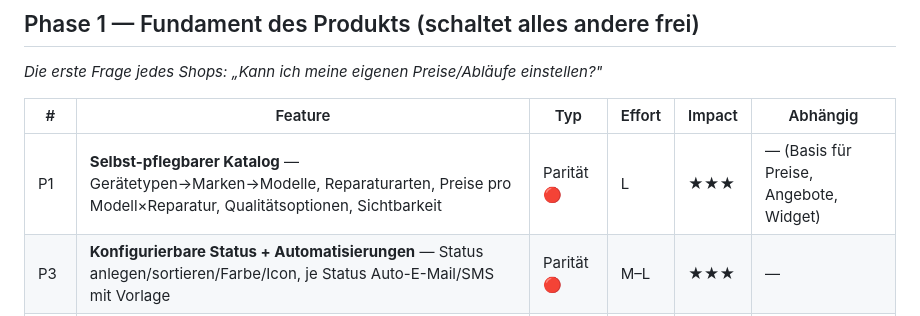
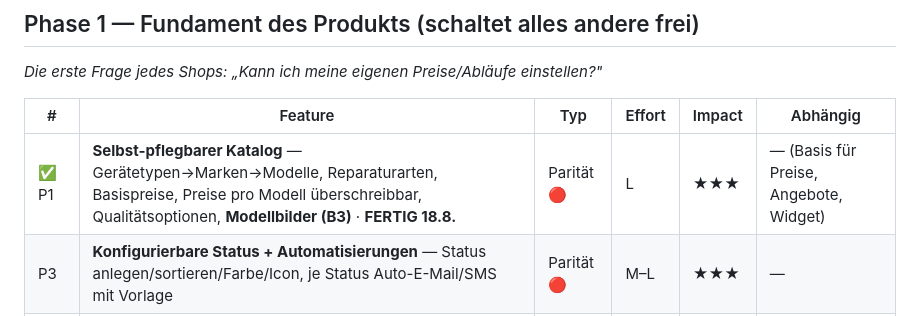
Before and after one commit to singh-oss/reparado, a Markdown page: ROADMAP.md, the part around the change. GitHub-like rendering.

Commit message:
Roadmap: P1 (Katalog) + B3 (Modellbilder) als fertig markiert

```diff
--- a/ROADMAP.md
+++ b/ROADMAP.md
@@ -34,7 +34,7 @@ Wachstums-Motoren (Versandreparatur, B2B, Forecast) · **Echtes System** (DB, Au
 
 | # | Feature | Typ | Effort | Impact | Abhängig |
 |---|---|---|---|---|---|
-| P1 | **Selbst-pflegbarer Katalog** — Gerätetypen→Marken→Modelle, Reparaturarten, Preise pro Modell×Reparatur, Qualitätsoptionen, Sichtbarkeit | Parität 🔴 | L | ★★★ | — (Basis für Preise, Angebote, Widget) |
+| ✅ P1 | **Selbst-pflegbarer Katalog** — Gerätetypen→Marken→Modelle, Reparaturarten, Basispreise, Preise pro Modell überschreibbar, Qualitätsoptionen, **Modellbilder (B3)** · **FERTIG 18.8.** | Parität 🔴 | L | ★★★ | — (Basis für Preise, Angebote, Widget) |
 | P3 | **Konfigurierbare Status + Automatisierungen** — Status anlegen/sortieren/Farbe/Icon, je Status Auto-E-Mail/SMS mit Vorlage | Parität 🔴 | M–L | ★★★ | — |
 | P8 | **Systemeinstellungen** — Reparatur-Nummernschema, Pflichtfelder wählbar, AGB-Text | Parität 🟠 | S–M | ★★ | — |
 | P12 | **Auftragsliste-Politur** — Inline-Status in der Liste, Sortierung, Bulk-Auswahl, Filter (Termin/Versand/Express), Spalten Fach/Referenz/Termin, **Archiv**, **Papierkorb** | Parität 🟡 | M | ★★ | — |
```
